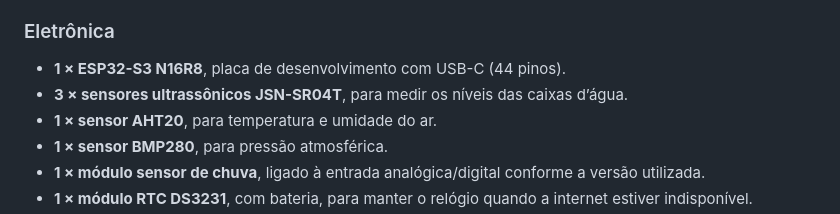
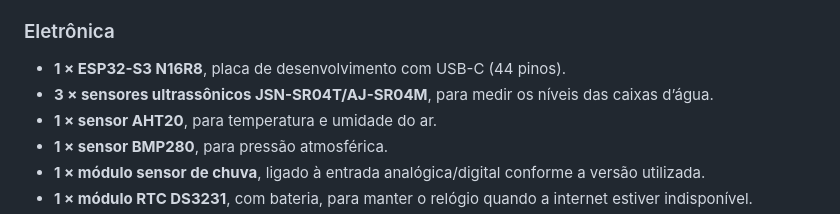
Before and after one commit to ricardoluizzuliani00/monitoramento-sitio, a Markdown page: README.md, the part around the change. GitHub-like rendering.

```diff
--- a/README.md
+++ b/README.md
@@ -90,7 +90,7 @@ A lista abaixo documenta os principais componentes previstos no projeto e no fir
 ### Eletrônica
 
 - **1 × ESP32-S3 N16R8**, placa de desenvolvimento com USB-C (44 pinos).
-- **3 × sensores ultrassônicos JSN-SR04T**, para medir os níveis das caixas d’água.
+- **3 × sensores ultrassônicos JSN-SR04T/AJ-SR04M**, para medir os níveis das caixas d’água.
 - **1 × sensor AHT20**, para temperatura e umidade do ar.
 - **1 × sensor BMP280**, para pressão atmosférica.
 - **1 × módulo sensor de chuva**, ligado à entrada analógica/digital conforme a versão utilizada.
```
